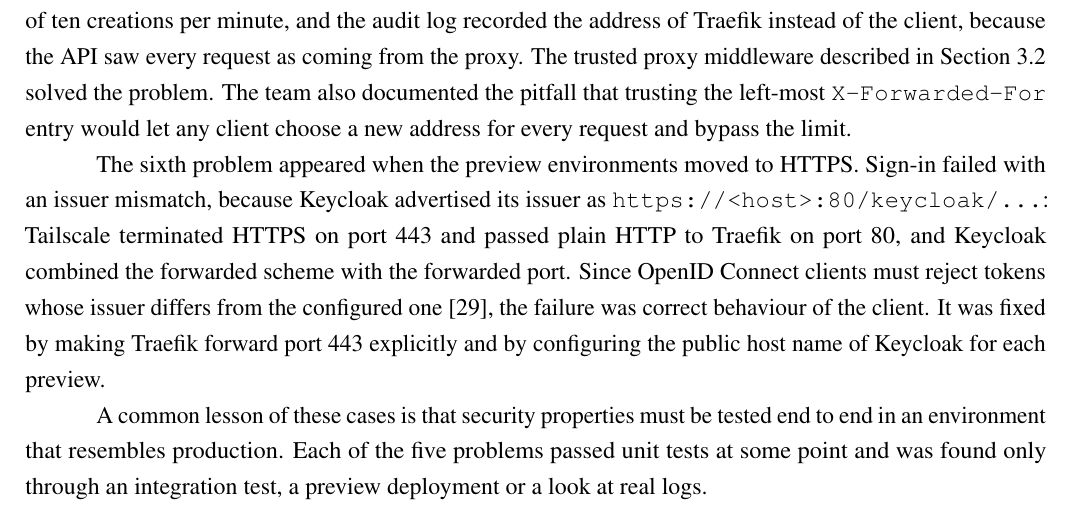
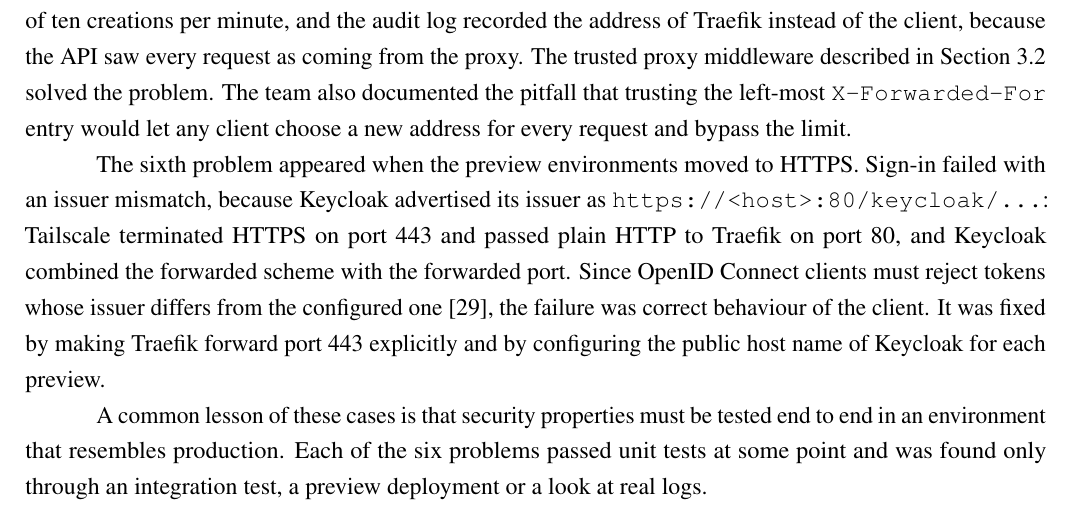
Before and after one commit to owhowh0/secretshare, a LaTeX document (report/report.tex): part of page 29 of 35, cut so that both start at the same text. Compiled offline with pdfLaTeX.

Commit message:
fix(report): correct internal cross-references

```diff
--- a/report/report.tex
+++ b/report/report.tex
@@ -824,7 +824,7 @@
 
 The sixth problem appeared when the preview environments moved to HTTPS. Sign-in failed with an issuer mismatch, because Keycloak advertised its issuer as \texttt{https://<host>:80/keycloak/...}: Tailscale terminated HTTPS on port 443 and passed plain HTTP to Traefik on port 80, and Keycloak combined the forwarded scheme with the forwarded port. Since OpenID Connect clients must reject tokens whose issuer differs from the configured one \cite{oidccore}, the failure was correct behaviour of the client. It was fixed by making Traefik forward port 443 explicitly and by configuring the public host name of Keycloak for each preview.
 
-A common lesson of these cases is that security properties must be tested end to end in an environment that resembles production. Each of the five problems passed unit tests at some point and was found only through an integration test, a preview deployment or a look at real logs.
+A common lesson of these cases is that security properties must be tested end to end in an environment that resembles production. Each of the six problems passed unit tests at some point and was found only through an integration test, a preview deployment or a look at real logs.
 
 % ==============================================================================
 \unnumberedsection{CONCLUSIONS}
```
Also changed, not shown: report/report.tex (2 more changed lines).
